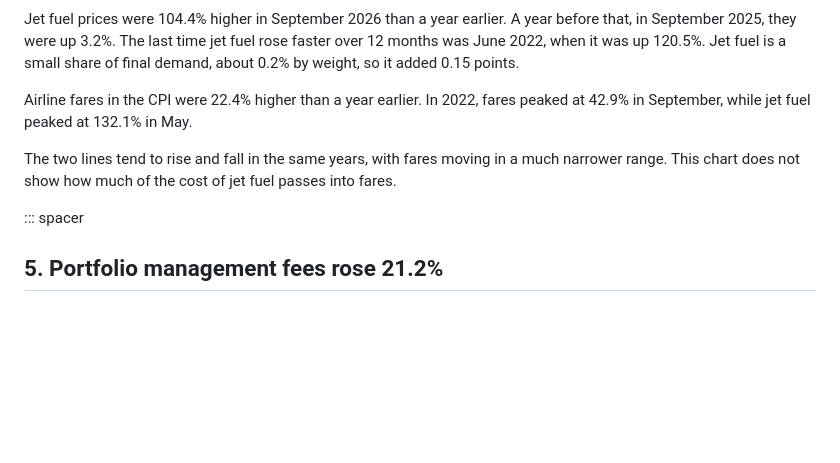
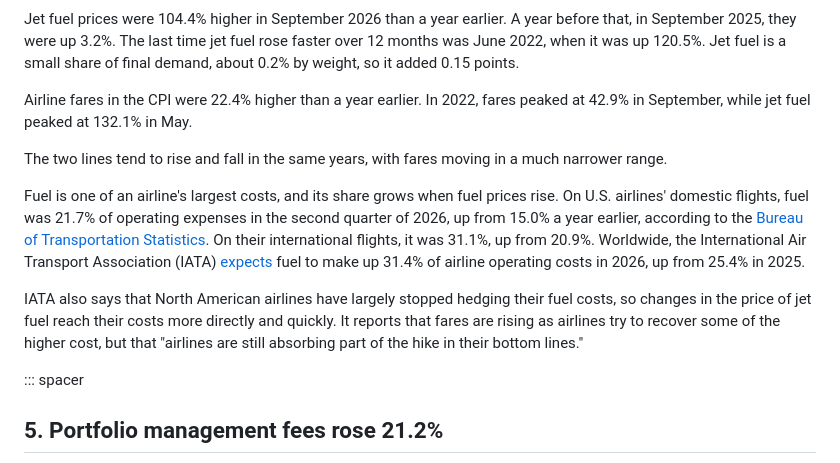
Before and after one commit to Data4ThePeople/PPI_analysis, a Markdown page: posts/ppi-september-2026/POST.md, the part around the change. Rendered like a GitHub page; blank space fills up the shorter version.

Commit message:
ppi-september-2026: jet fuel's share of airline costs (BTS, IATA)
Co-Authored-By: Claude Opus 5.5 (1M context) <noreply@anthropic.com>

```diff
--- a/posts/ppi-september-2026/POST.md
+++ b/posts/ppi-september-2026/POST.md
@@ -97,7 +97,11 @@ Jet fuel prices were 104.4% higher in September 2026 than a year earlier. A year
 
 Airline fares in the CPI were 22.4% higher than a year earlier. In 2022, fares peaked at 42.9% in September, while jet fuel peaked at 132.1% in May.
 
-The two lines tend to rise and fall in the same years, with fares moving in a much narrower range. This chart does not show how much of the cost of jet fuel passes into fares.
+The two lines tend to rise and fall in the same years, with fares moving in a much narrower range.
+
+Fuel is one of an airline's largest costs, and its share grows when fuel prices rise. On U.S. airlines' domestic flights, fuel was 21.7% of operating expenses in the second quarter of 2026, up from 15.0% a year earlier, according to the [Bureau of Transportation Statistics](https://www.bts.gov/newsroom/us-airlines-gained-16-million-second-quarter-2026-decrease-over-second-quarter-2025). On their international flights, it was 31.1%, up from 20.9%. Worldwide, the International Air Transport Association (IATA) [expects](https://www.iata.org/en/pressroom/2026-releases/06-07-middle-east-disruptions-high-fuel-prices-halve-airline-industry-profitability/) fuel to make up 31.4% of airline operating costs in 2026, up from 25.4% in 2025.
+
+IATA also says that North American airlines have largely stopped hedging their fuel costs, so changes in the price of jet fuel reach their costs more directly and quickly. It reports that fares are rising as airlines try to recover some of the higher cost, but that "airlines are still absorbing part of the hike in their bottom lines."
 
 ::: spacer
 
```
Also changed, not shown: DATASETS.md (+12 -0 lines).
